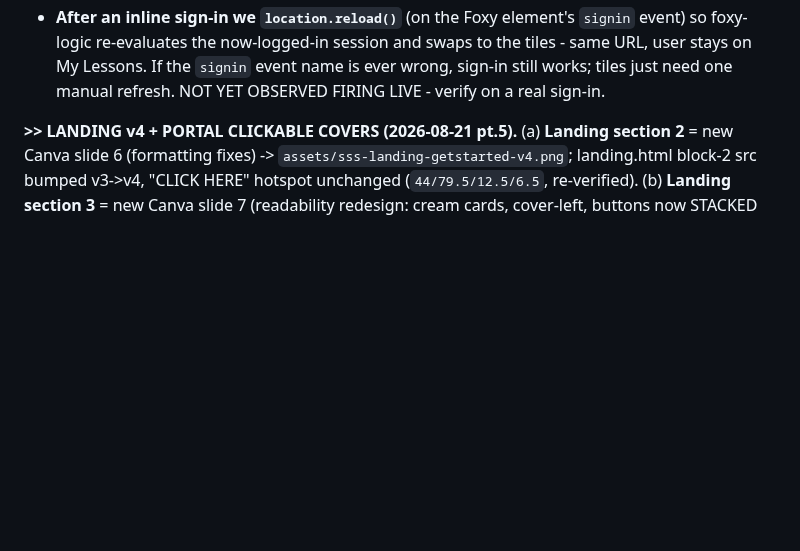
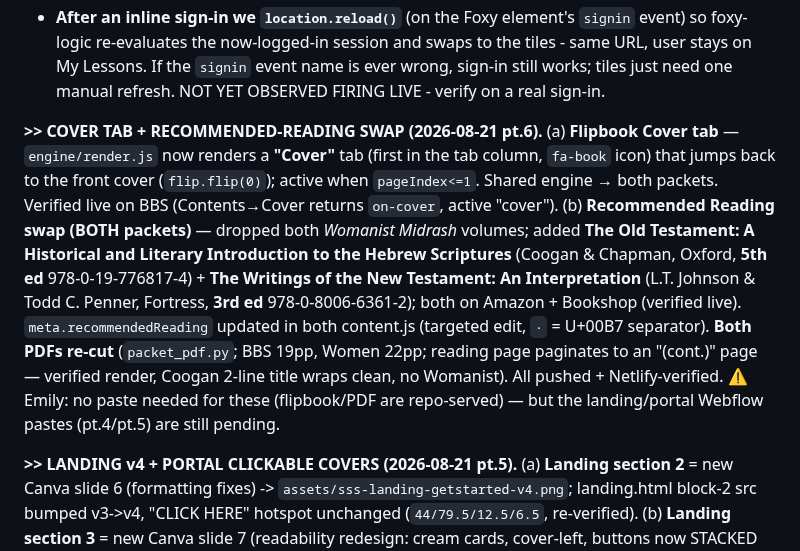
Before and after one commit to candlerfoundry/sunday_school_simplified, a Markdown page: README.md, the part around the change. GitHub-like rendering; blank space fills up the shorter version.

Commit message:
README: cover tab + recommended-reading swap (both packets, PDFs re-cut)

```diff
--- a/README.md
+++ b/README.md
@@ -55,6 +55,18 @@ embeds, stacked). Live: `candlerfoundry.emory.edu/customer-portal/my-lessons`. L
   re-evaluates the now-logged-in session and swaps to the tiles - same URL, user stays on My Lessons. If the
   `signin` event name is ever wrong, sign-in still works; tiles just need one manual refresh. NOT YET OBSERVED
   FIRING LIVE - verify on a real sign-in.
+
+**>> COVER TAB + RECOMMENDED-READING SWAP (2026-08-21 pt.6).** (a) **Flipbook Cover tab** — `engine/render.js`
+now renders a **"Cover"** tab (first in the tab column, `fa-book` icon) that jumps back to the front cover
+(`flip.flip(0)`); active when `pageIndex<=1`. Shared engine → both packets. Verified live on BBS (Contents→Cover
+returns `on-cover`, active "cover"). (b) **Recommended Reading swap (BOTH packets)** — dropped both *Womanist
+Midrash* volumes; added **The Old Testament: A Historical and Literary Introduction to the Hebrew Scriptures**
+(Coogan & Chapman, Oxford, **5th ed** 978-0-19-776817-4) + **The Writings of the New Testament: An Interpretation**
+(L.T. Johnson & Todd C. Penner, Fortress, **3rd ed** 978-0-8006-6361-2); both on Amazon + Bookshop (verified live).
+`meta.recommendedReading` updated in both content.js (targeted edit, `·` = U+00B7 separator). **Both PDFs re-cut**
+(`packet_pdf.py`; BBS 19pp, Women 22pp; reading page paginates to an "(cont.)" page — verified render, Coogan 2-line
+title wraps clean, no Womanist). All pushed + Netlify-verified. ⚠ Emily: no paste needed for these (flipbook/PDF are
+repo-served) — but the landing/portal Webflow pastes (pt.4/pt.5) are still pending.
 
 **>> LANDING v4 + PORTAL CLICKABLE COVERS (2026-08-21 pt.5).** (a) **Landing section 2** = new Canva slide 6
 (formatting fixes) -> `assets/sss-landing-getstarted-v4.png`; landing.html block-2 src bumped v3->v4, "CLICK HERE"
```
